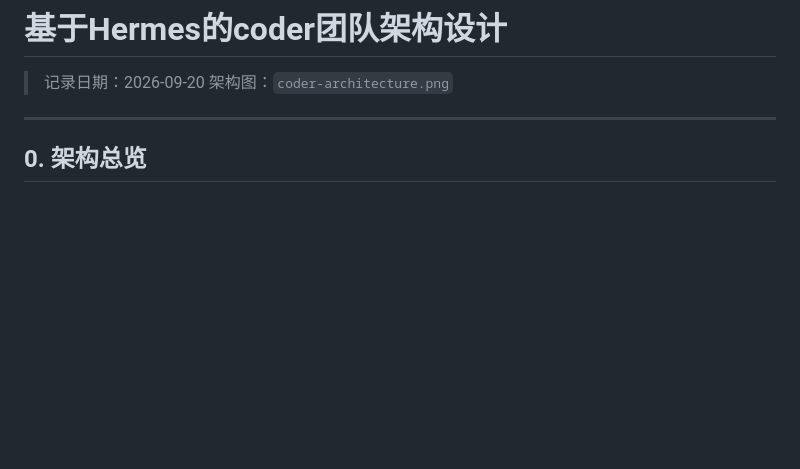
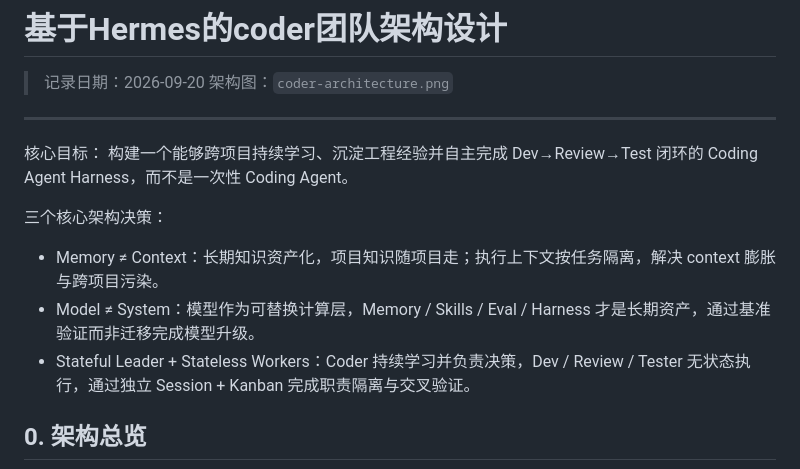
Before and after one commit to happydayeach/AI_storage_daily_push_system, a Markdown page: coder-architecture.md, the part around the change. GitHub-like rendering; blank space fills up the shorter version.

Commit message:
Enhance coder-architecture.md with new objectives
Added core objectives and architectural decisions for the Coding Agent Harness.

```diff
--- a/coder-architecture.md
+++ b/coder-architecture.md
@@ -4,6 +4,14 @@
 > 架构图：`coder-architecture.png`
 
 ---
+
+核心目标： 构建一个能够跨项目持续学习、沉淀工程经验并自主完成 Dev→Review→Test 闭环的 Coding Agent Harness，而不是一次性 Coding Agent。
+
+三个核心架构决策：
+
+- Memory ≠ Context：长期知识资产化，项目知识随项目走；执行上下文按任务隔离，解决 context 膨胀与跨项目污染。
+- Model ≠ System：模型作为可替换计算层，Memory / Skills / Eval / Harness 才是长期资产，通过基准验证而非迁移完成模型升级。
+- Stateful Leader + Stateless Workers：Coder 持续学习并负责决策，Dev / Review / Tester 无状态执行，通过独立 Session + Kanban 完成职责隔离与交叉验证。
 
 ## 0. 架构总览
 
```
